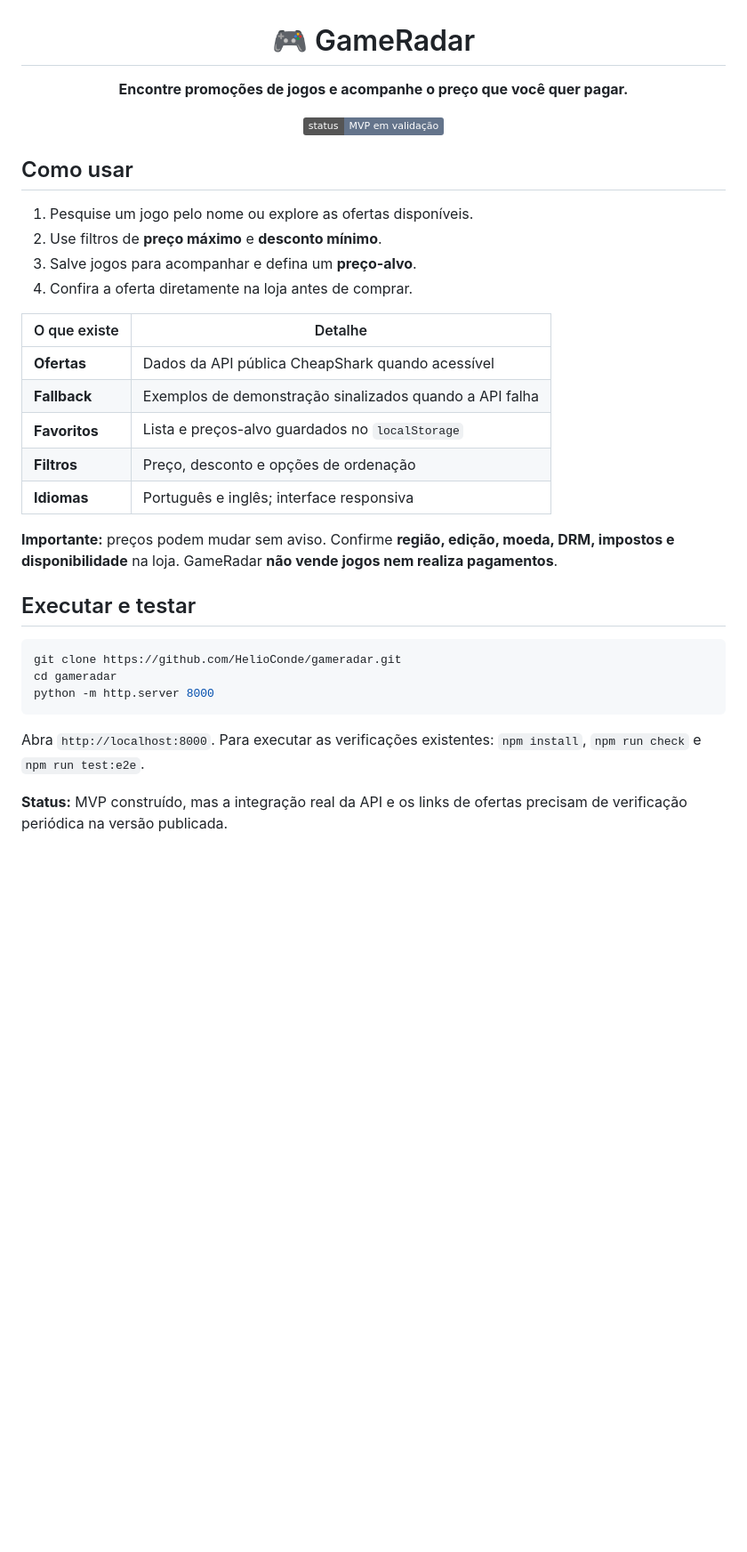
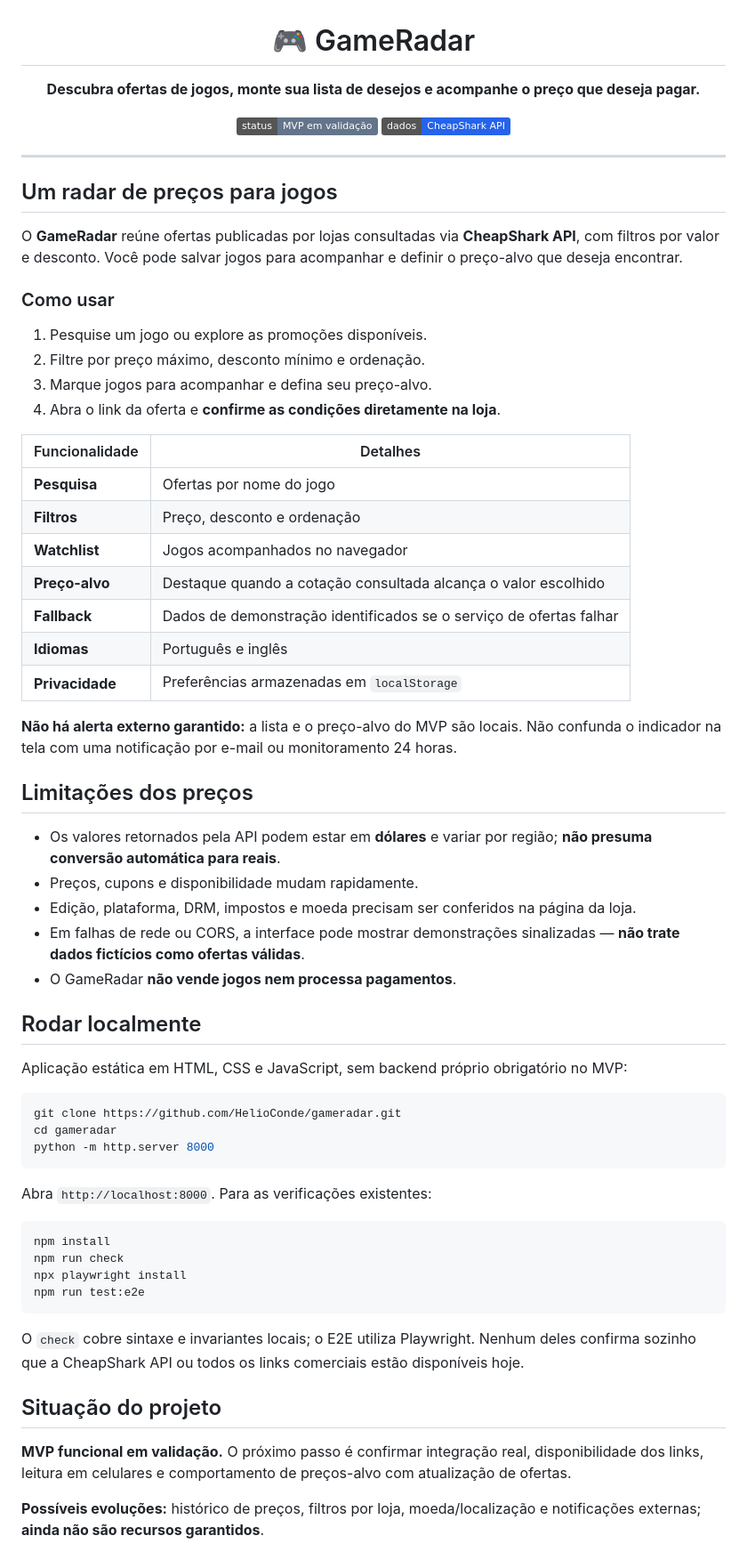
Before and after one commit to HelioConde/gameradar, a Markdown page: README.md, the part around one of its changes. Shown at 89% size. Drawn GitHub-style; badges without logos; blank space fills up the shorter version.

Commit message:
docs(gameradar): organizar recursos, preços e limites da integração

````diff
--- a/README.md
+++ b/README.md
@@ -1,27 +1,45 @@
 <div align="center">
   <h1>🎮 GameRadar</h1>
-  <p><strong>Encontre promoções de jogos e acompanhe o preço que você quer pagar.</strong></p>
-  <p><img alt="Status" src="https://img.shields.io/badge/status-MVP%20em%20valida%C3%A7%C3%A3o-64748b"></p>
+  <p><strong>Descubra ofertas de jogos, monte sua lista de desejos e acompanhe o preço que deseja pagar.</strong></p>
+  <p><img alt="MVP em validação" src="https://img.shields.io/badge/status-MVP%20em%20valida%C3%A7%C3%A3o-64748b"> <img alt="CheapShark" src="https://img.shields.io/badge/dados-CheapShark%20API-2563eb"></p>
 </div>
 
-## Como usar
+---
 
-1. Pesquise um jogo pelo nome ou explore as ofertas disponíveis.
-2. Use filtros de **preço máximo** e **desconto mínimo**.
-3. Salve jogos para acompanhar e defina um **preço-alvo**.
-4. Confira a oferta diretamente na loja antes de comprar.
+## Um radar de preços para jogos
 
-| O que existe | Detalhe |
+O **GameRadar** reúne ofertas publicadas por lojas consultadas via **CheapShark API**, com filtros por valor e desconto. Você pode salvar jogos para acompanhar e definir o preço-alvo que deseja encontrar.
+
+### Como usar
+
+1. Pesquise um jogo ou explore as promoções disponíveis.
+2. Filtre por preço máximo, desconto mínimo e ordenação.
+3. Marque jogos para acompanhar e defina seu preço-alvo.
+4. Abra o link da oferta e **confirme as condições diretamente na loja**.
+
+| Funcionalidade | Detalhes |
 | --- | --- |
-| **Ofertas** | Dados da API pública CheapShark quando acessível |
-| **Fallback** | Exemplos de demonstração sinalizados quando a API falha |
-| **Favoritos** | Lista e preços-alvo guardados no `localStorage` |
-| **Filtros** | Preço, desconto e opções de ordenação |
-| **Idiomas** | Português e inglês; interface responsiva |
+| **Pesquisa** | Ofertas por nome do jogo |
+| **Filtros** | Preço, desconto e ordenação |
+| **Watchlist** | Jogos acompanhados no navegador |
+| **Preço-alvo** | Destaque quando a cotação consultada alcança o valor escolhido |
+| **Fallback** | Dados de demonstração identificados se o serviço de ofertas falhar |
+| **Idiomas** | Português e inglês |
+| **Privacidade** | Preferências armazenadas em `localStorage` |
 
-**Importante:** preços podem mudar sem aviso. Confirme **região, edição, moeda, DRM, impostos e disponibilidade** na loja. GameRadar **não vende jogos nem realiza pagamentos**.
+**Não há alerta externo garantido:** a lista e o preço-alvo do MVP são locais. Não confunda o indicador na tela com uma notificação por e-mail ou monitoramento 24 horas.
 
-## Executar e testar
+## Limitações dos preços
+
+- Os valores retornados pela API podem estar em **dólares** e variar por região; **não presuma conversão automática para reais**.
+- Preços, cupons e disponibilidade mudam rapidamente.
+- Edição, plataforma, DRM, impostos e moeda precisam ser conferidos na página da loja.
+- Em falhas de rede ou CORS, a interface pode mostrar demonstrações sinalizadas — **não trate dados fictícios como ofertas válidas**.
+- O GameRadar **não vende jogos nem processa pagamentos**.
+
+## Rodar localmente
+
+Aplicação estática em HTML, CSS e JavaScript, sem backend próprio obrigatório no MVP:
 
 ```bash
 git clone https://github.com/HelioConde/gameradar.git
@@ -29,6 +47,20 @@ cd gameradar
 python -m http.server 8000
 ```
 
-Abra `http://localhost:8000`. Para executar as verificações existentes: `npm install`, `npm run check` e `npm run test:e2e`.
+Abra `http://localhost:8000`. Para as verificações existentes:
 
-**Status:** MVP construído, mas a integração real da API e os links de ofertas precisam de verificação periódica na versão publicada.
+```bash
+npm install
+npm run check
+npx playwright install
+npm run test:e2e
+```
+
+O `check` cobre sintaxe e invariantes locais; o E2E utiliza Playwright. Nenhum deles confirma sozinho que a CheapShark API ou todos os links comerciais estão disponíveis hoje.
+
+## Situação do projeto
+
+**MVP funcional em validação.** O próximo passo é confirmar integração real, disponibilidade dos links, leitura em celulares e comportamento de preços-alvo com atualização de ofertas.
+
+**Possíveis evoluções:** histórico de preços, filtros por loja, moeda/localização e notificações externas; **ainda não são recursos garantidos**.
+
````
Also changed, not shown: other parts of README.md (+2 -93 lines).
